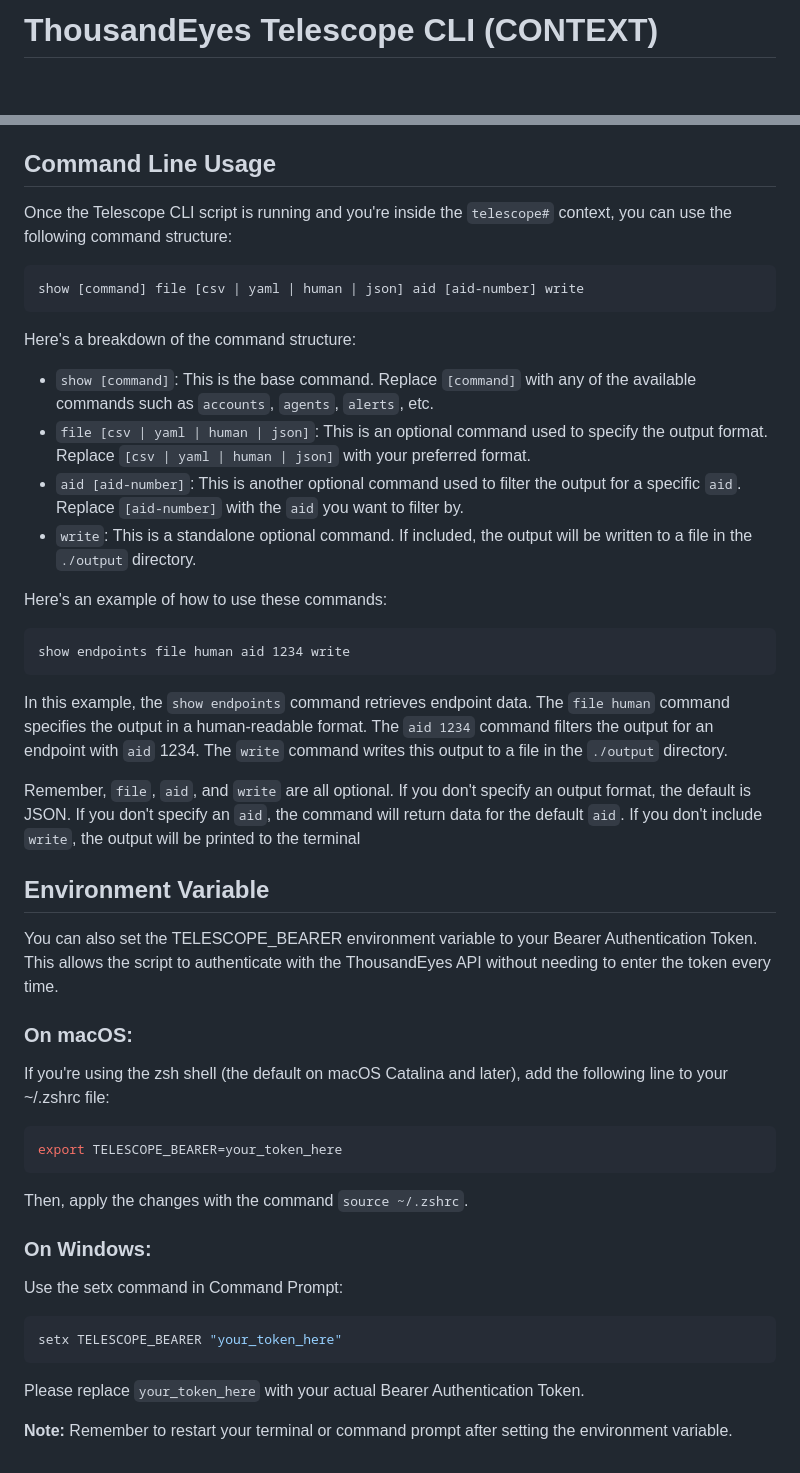
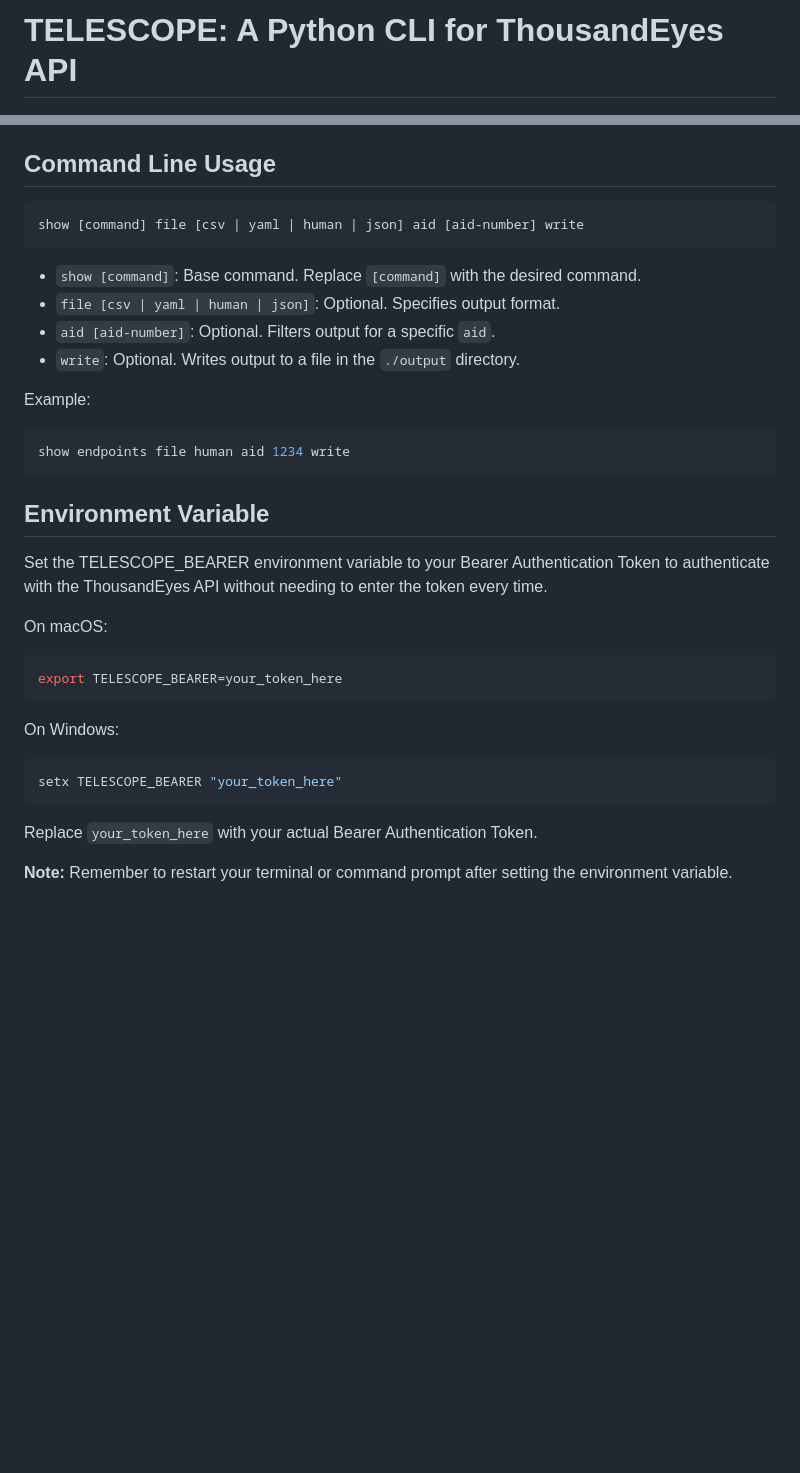
Before and after one commit to miherna2-te/TELESCOPE_CTX, a Markdown page: README.md, 2 parts joined by grey strips. Rendered like a GitHub page; blank space fills up the shorter version.

````diff
--- a/README.md
+++ b/README.md
@@ -1,4 +1,4 @@
-# ThousandEyes Telescope CLI (CONTEXT)
+# TELESCOPE: A Python CLI for ThousandEyes API
 
 ![Telescope CLI](telescope.jpeg)
 
@@ -87,51 +72,31 @@ The following commands are currently available. Note that this list may expand o
 - show tests
 
 ## Command Line Usage
-
-Once the Telescope CLI script is running and you're inside the `telescope#` context, you can use the following command structure:
-
-```
+```bash
 show [command] file [csv | yaml | human | json] aid [aid-number] write
 ```
+- `show [command]`: Base command. Replace `[command]` with the desired command.
+- `file [csv | yaml | human | json]`: Optional. Specifies output format.
+- `aid [aid-number]`: Optional. Filters output for a specific `aid`.
+- `write`: Optional. Writes output to a file in the `./output` directory.
 
-Here's a breakdown of the command structure:
-
-- `show [command]`: This is the base command. Replace `[command]` with any of the available commands such as `accounts`, `agents`, `alerts`, etc.
-- `file [csv | yaml | human | json]`: This is an optional command used to specify the output format. Replace `[csv | yaml | human | json]` with your preferred format.
-- `aid [aid-number]`: This is another optional command used to filter the output for a specific `aid`. Replace `[aid-number]` with the `aid` you want to filter by.
-- `write`: This is a standalone optional command. If included, the output will be written to a file in the `./output` directory.
-
-Here's an example of how to use these commands:
-
-```
+Example:
+```bash
 show endpoints file human aid 1234 write
 ```
 
-In this example, the `show endpoints` command retrieves endpoint data. The `file human` command specifies the output in a human-readable format. The `aid 1234` command filters the output for an endpoint with `aid` 1234. The `write` command writes this output to a file in the `./output` directory.
+## Environment Variable
+Set the TELESCOPE_BEARER environment variable to your Bearer Authentication Token to authenticate with the ThousandEyes API without needing to enter the token every time.
 
-Remember, `file`, `aid`, and `write` are all optional. If you don't specify an output format, the default is JSON. If you don't specify an `aid`, the command will return data for the default `aid`. If you don't include `write`, the output will be printed to the terminal
-
-## Environment Variable
-You can also set the TELESCOPE_BEARER environment variable to your Bearer Authentication Token. This allows the script to authenticate with the ThousandEyes API without needing to enter the token every time.
-
-### On macOS:
-
-If you're using the zsh shell (the default on macOS Catalina and later), add the following line to your ~/.zshrc file:
-
+On macOS:
 ```bash
 export TELESCOPE_BEARER=your_token_here
 ```
 
-Then, apply the changes with the command `source ~/.zshrc`.
-
-### On Windows:
-
-Use the setx command in Command Prompt:
-
+On Windows:
 ```bash
 setx TELESCOPE_BEARER "your_token_here"
 ```
-
-Please replace `your_token_here` with your actual Bearer Authentication Token.
+Replace `your_token_here` with your actual Bearer Authentication Token.
 
 **Note:** Remember to restart your terminal or command prompt after setting the environment variable.
````
Also changed, not shown: other parts of README.md (+23 -38 lines).
